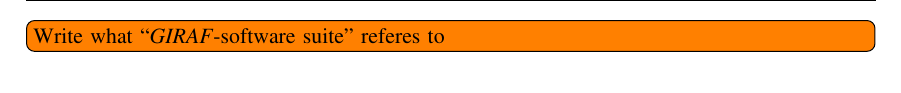
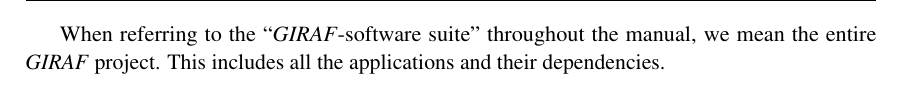
Before and after one commit to Hooolm/GIRAF_design_guidlines, a LaTeX book (main.tex, which reads content/preface/preface.tex): part of page 7 of 24, cut at the place of the change. Compiled offline with pdfLaTeX.

Commit message:
Write small text about what giraf software suite means

```diff
--- a/content/preface/preface.tex
+++ b/content/preface/preface.tex
@@ -2,6 +2,6 @@
 
 % TODO: Input chapters here that the readers will have to read in order to understand the base for the rest of the document
 
-\todo[inline]{Write what ``\giraf-software suite'' referes to}
+When referring to the ``\giraf-software suite'' throughout the manual, we mean the entire \giraf project. This includes all the applications and their dependencies.
 
 \input{content/preface/box_model}
```
